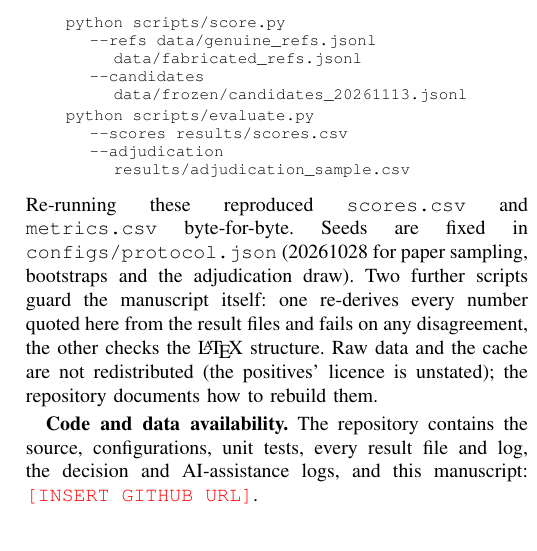
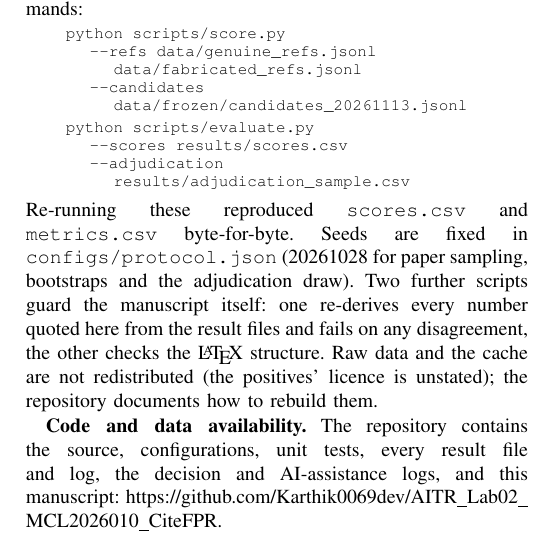
Before and after one commit to Karthik0069dev/AITR_Lab02_MCL2026010_CiteFPR, a LaTeX paper (paper/main.tex): part of one column of page 3 of 6, cut so that both start at the same text. Compiled offline with pdfLaTeX.

Commit message:
Add repository URL to the paper and README
Fills the code-and-data availability statement in paper/main.tex and adds the
repository link to the README now that the remote exists.

```diff
--- a/paper/main.tex
+++ b/paper/main.tex
@@ -214,7 +214,7 @@ not redistributed (the positives' licence is unstated); the repository documents
 
 \textbf{Code and data availability.} The repository contains the source, configurations, unit tests,
 every result file and log, the decision and AI-assistance logs, and this manuscript:
-\textcolor{red}{\texttt{[INSERT GITHUB URL]}}.
+\url{https://github.com/Karthik0069dev/AITR_Lab02_MCL2026010_CiteFPR}.
 
 %======================================================================
 \section{Results}
```
Also changed, not shown: README.md.
